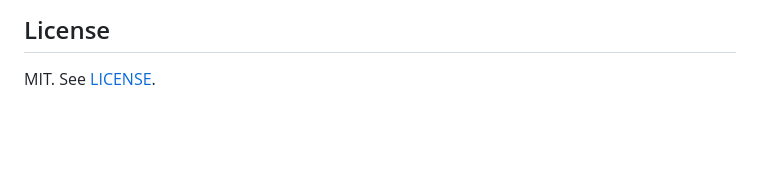
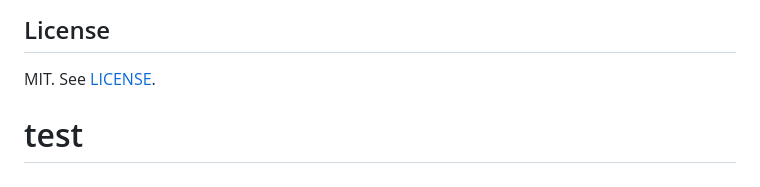
Before and after one commit to butlerx/glypher, a Markdown page: README.md, the part around the change. GitHub-like rendering; blank space fills up the shorter version.

Commit message:
test branch protection

```diff
--- a/README.md
+++ b/README.md
@@ -177,3 +177,4 @@ identical.
 ## License
 
 MIT. See [LICENSE](LICENSE).
+# test
```
